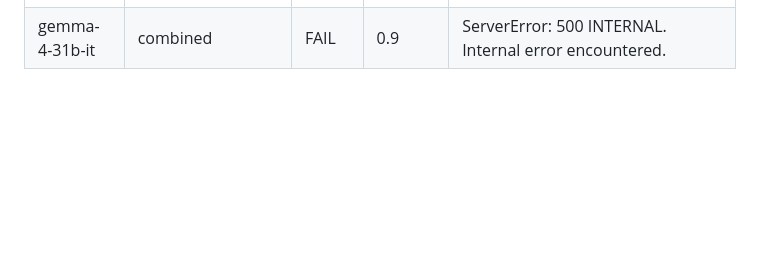
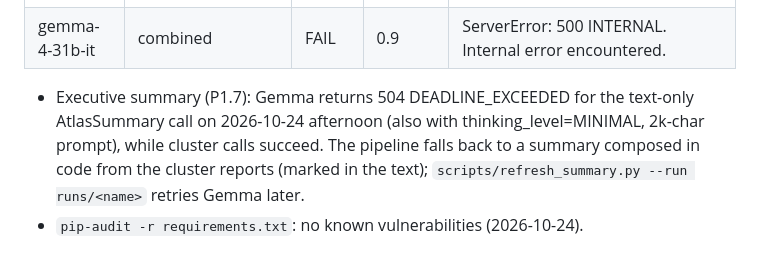
Before and after one commit to TianK003/TimeSeriousDoctor, a Markdown page: NOTES.md, the part around the change. Drawn GitHub-style; blank space fills up the shorter version.

Commit message:
NOTES: summary fallback and pip-audit result

```diff
--- a/NOTES.md
+++ b/NOTES.md
@@ -40,3 +40,5 @@ Backend: Gemini Developer API (`genai.Client(api_key=key)`). In the note column
 | gemma-4-31b-it | json_mode | OK | 14.2 | parsed keys=['answer', 'confidence']; raw fenced=False; tok=24/14/101 |
 | gemma-4-31b-it | response_schema | FAIL | 45.8 | ValidationError: Invalid JSON: trailing characters at line 5 column 1 (model output, not an API error) |
 | gemma-4-31b-it | combined | FAIL | 0.9 | ServerError: 500 INTERNAL. Internal error encountered. |
+- Executive summary (P1.7): Gemma returns 504 DEADLINE_EXCEEDED for the text-only AtlasSummary call on 2026-10-24 afternoon (also with thinking_level=MINIMAL, 2k-char prompt), while cluster calls succeed. The pipeline falls back to a summary composed in code from the cluster reports (marked in the text); `scripts/refresh_summary.py --run runs/<name>` retries Gemma later.
+- `pip-audit -r requirements.txt`: no known vulnerabilities (2026-10-24).
```
